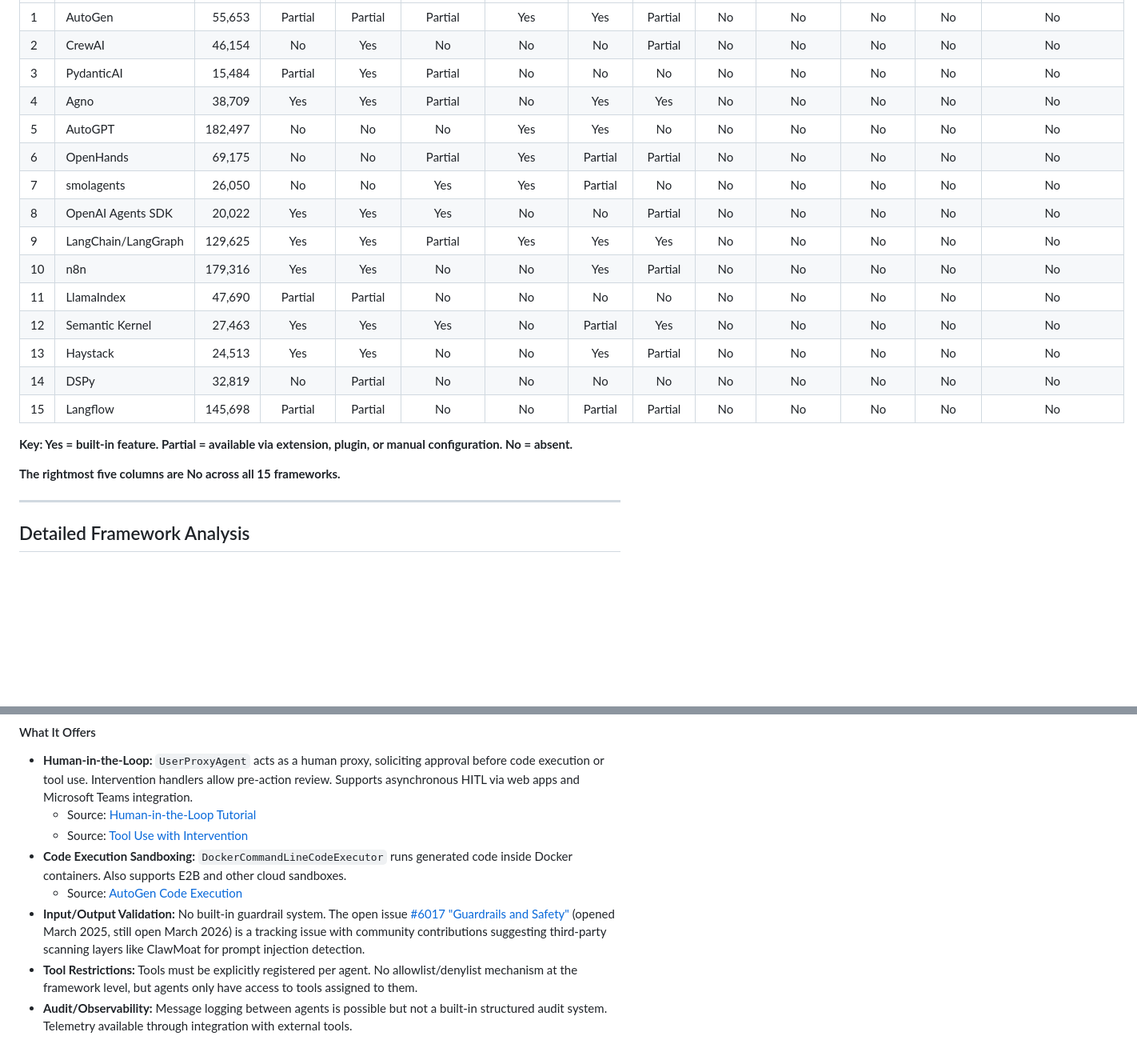
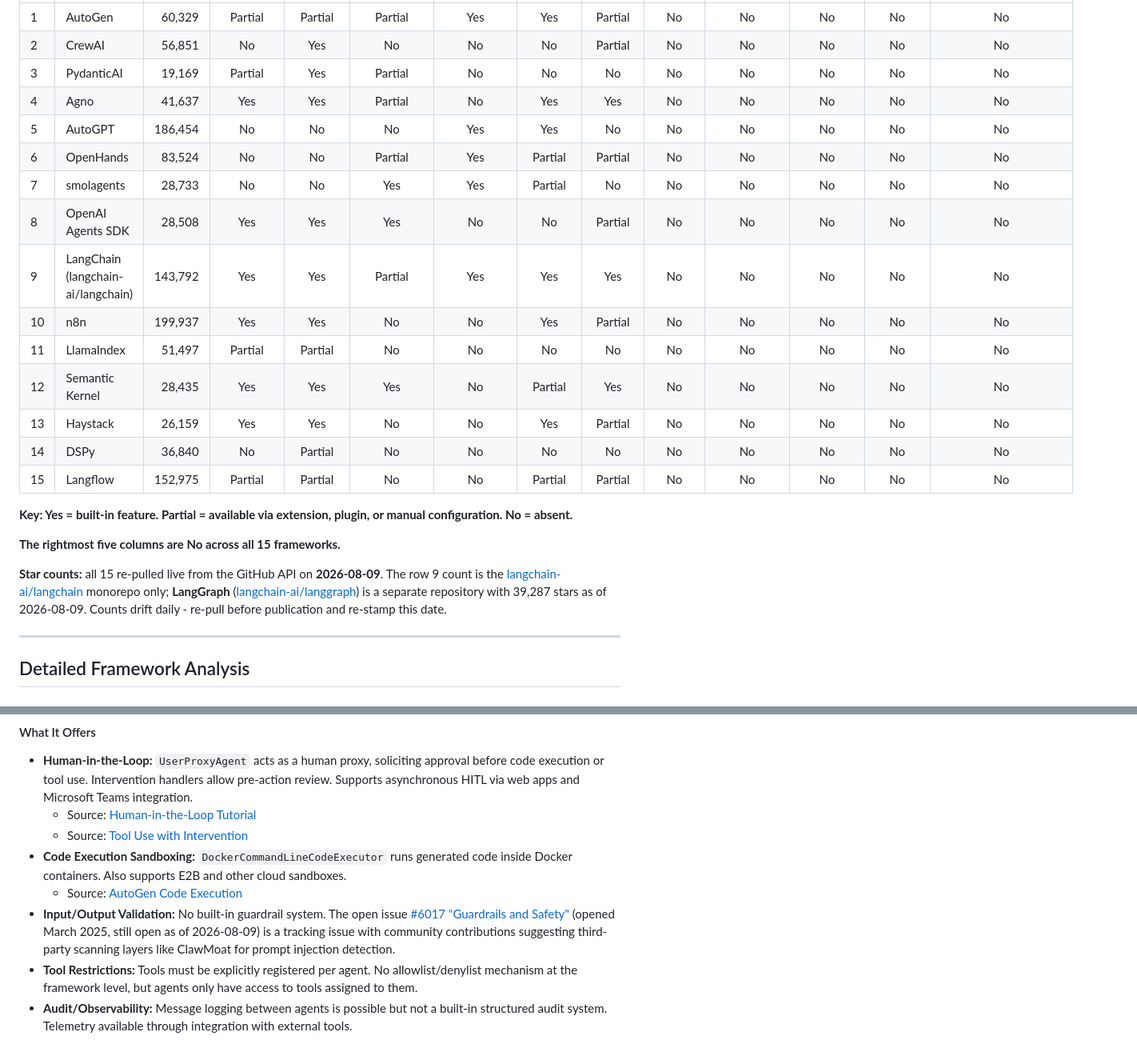
Before and after one commit to lowkey-divine/evoked-dev, a Markdown page: docs/articles/article-1-research-brief.md, 2 parts joined by grey strips. Shown at 80% size. GitHub-like rendering; blank space fills up the shorter version.

```diff
--- a/docs/articles/article-1-research-brief.md
+++ b/docs/articles/article-1-research-brief.md
@@ -15,23 +15,25 @@
 |---|-----------|----------------:|:-:|:-:|:-:|:-:|:-:|:-:|:-:|:-:|:-:|:-:|:-:|
-| 1 | AutoGen | 55,653 | Partial | Partial | Partial | Yes | Yes | Partial | No | No | No | No | No |
-| 2 | CrewAI | 46,154 | No | Yes | No | No | No | Partial | No | No | No | No | No |
-| 3 | PydanticAI | 15,484 | Partial | Yes | Partial | No | No | No | No | No | No | No | No |
-| 4 | Agno | 38,709 | Yes | Yes | Partial | No | Yes | Yes | No | No | No | No | No |
-| 5 | AutoGPT | 182,497 | No | No | No | Yes | Yes | No | No | No | No | No | No |
-| 6 | OpenHands | 69,175 | No | No | Partial | Yes | Partial | Partial | No | No | No | No | No |
-| 7 | smolagents | 26,050 | No | No | Yes | Yes | Partial | No | No | No | No | No | No |
-| 8 | OpenAI Agents SDK | 20,022 | Yes | Yes | Yes | No | No | Partial | No | No | No | No | No |
-| 9 | LangChain/LangGraph | 129,625 | Yes | Yes | Partial | Yes | Yes | Yes | No | No | No | No | No |
-| 10 | n8n | 179,316 | Yes | Yes | No | No | Yes | Partial | No | No | No | No | No |
-| 11 | LlamaIndex | 47,690 | Partial | Partial | No | No | No | No | No | No | No | No | No |
-| 12 | Semantic Kernel | 27,463 | Yes | Yes | Yes | No | Partial | Yes | No | No | No | No | No |
-| 13 | Haystack | 24,513 | Yes | Yes | No | No | Yes | Partial | No | No | No | No | No |
-| 14 | DSPy | 32,819 | No | Partial | No | No | No | No | No | No | No | No | No |
-| 15 | Langflow | 145,698 | Partial | Partial | No | No | Partial | Partial | No | No | No | No | No |
+| 1 | AutoGen | 60,329 | Partial | Partial | Partial | Yes | Yes | Partial | No | No | No | No | No |
+| 2 | CrewAI | 56,851 | No | Yes | No | No | No | Partial | No | No | No | No | No |
+| 3 | PydanticAI | 19,169 | Partial | Yes | Partial | No | No | No | No | No | No | No | No |
+| 4 | Agno | 41,637 | Yes | Yes | Partial | No | Yes | Yes | No | No | No | No | No |
+| 5 | AutoGPT | 186,454 | No | No | No | Yes | Yes | No | No | No | No | No | No |
+| 6 | OpenHands | 83,524 | No | No | Partial | Yes | Partial | Partial | No | No | No | No | No |
+| 7 | smolagents | 28,733 | No | No | Yes | Yes | Partial | No | No | No | No | No | No |
+| 8 | OpenAI Agents SDK | 28,508 | Yes | Yes | Yes | No | No | Partial | No | No | No | No | No |
+| 9 | LangChain (langchain-ai/langchain) | 143,792 | Yes | Yes | Partial | Yes | Yes | Yes | No | No | No | No | No |
+| 10 | n8n | 199,937 | Yes | Yes | No | No | Yes | Partial | No | No | No | No | No |
+| 11 | LlamaIndex | 51,497 | Partial | Partial | No | No | No | No | No | No | No | No | No |
+| 12 | Semantic Kernel | 28,435 | Yes | Yes | Yes | No | Partial | Yes | No | No | No | No | No |
+| 13 | Haystack | 26,159 | Yes | Yes | No | No | Yes | Partial | No | No | No | No | No |
+| 14 | DSPy | 36,840 | No | Partial | No | No | No | No | No | No | No | No | No |
+| 15 | Langflow | 152,975 | Partial | Partial | No | No | Partial | Partial | No | No | No | No | No |
 
 **Key: Yes = built-in feature. Partial = available via extension, plugin, or manual configuration. No = absent.**
 
 **The rightmost five columns are No across all 15 frameworks.**
+
+**Star counts:** all 15 re-pulled live from the GitHub API on **2026-08-09**. The row 9 count is the [langchain-ai/langchain](https://github.com/langchain-ai/langchain) monorepo only; **LangGraph** ([langchain-ai/langgraph](https://github.com/langchain-ai/langgraph)) is a separate repository with 39,287 stars as of 2026-08-09. Counts drift daily - re-pull before publication and re-stamp this date.
 
 ---
 
@@ -50,7 +52,7 @@
   - Source: [Tool Use with Intervention](https://microsoft.github.io/autogen/stable//user-guide/core-user-guide/cookbook/tool-use-with-intervention.html)
 - **Code Execution Sandboxing:** `DockerCommandLineCodeExecutor` runs generated code inside Docker containers. Also supports E2B and other cloud sandboxes.
   - Source: [AutoGen Code Execution](https://microsoft.github.io/autogen/stable/)
-- **Input/Output Validation:** No built-in guardrail system. The open issue [#6017 "Guardrails and Safety"](https://github.com/microsoft/autogen/issues/6017) (opened March 2025, still open March 2026) is a tracking issue with community contributions suggesting third-party scanning layers like ClawMoat for prompt injection detection.
+- **Input/Output Validation:** No built-in guardrail system. The open issue [#6017 "Guardrails and Safety"](https://github.com/microsoft/autogen/issues/6017) (opened March 2025, still open as of 2026-08-09) is a tracking issue with community contributions suggesting third-party scanning layers like ClawMoat for prompt injection detection.
 - **Tool Restrictions:** Tools must be explicitly registered per agent. No allowlist/denylist mechanism at the framework level, but agents only have access to tools assigned to them.
 - **Audit/Observability:** Message logging between agents is possible but not a built-in structured audit system. Telemetry available through integration with external tools.
 
```
Also changed, not shown: other parts of docs/articles/article-1-research-brief.md (+24 -25 lines), docs/articles/article-1-fifteen-frameworks.md (+6 -5 lines).
